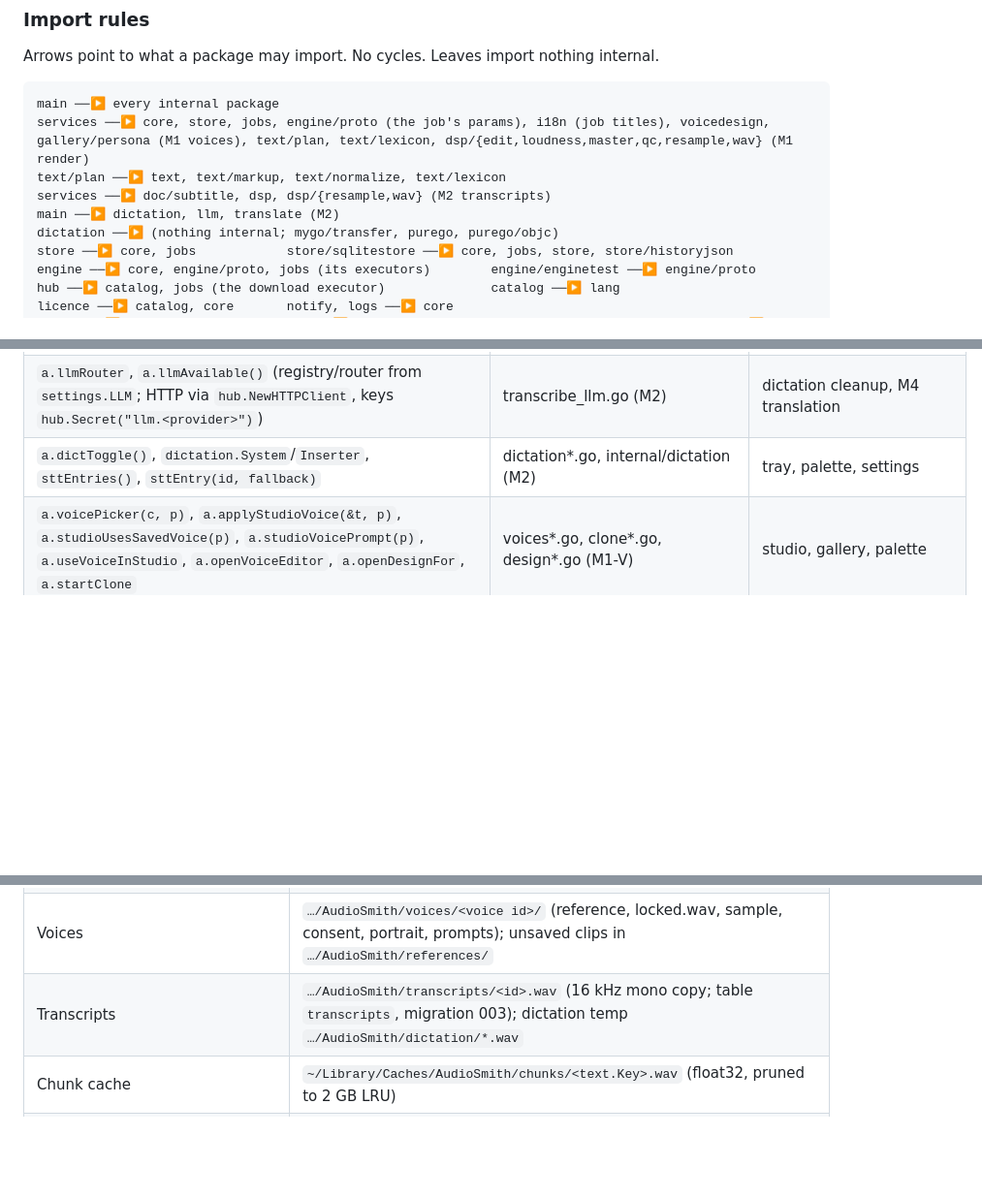
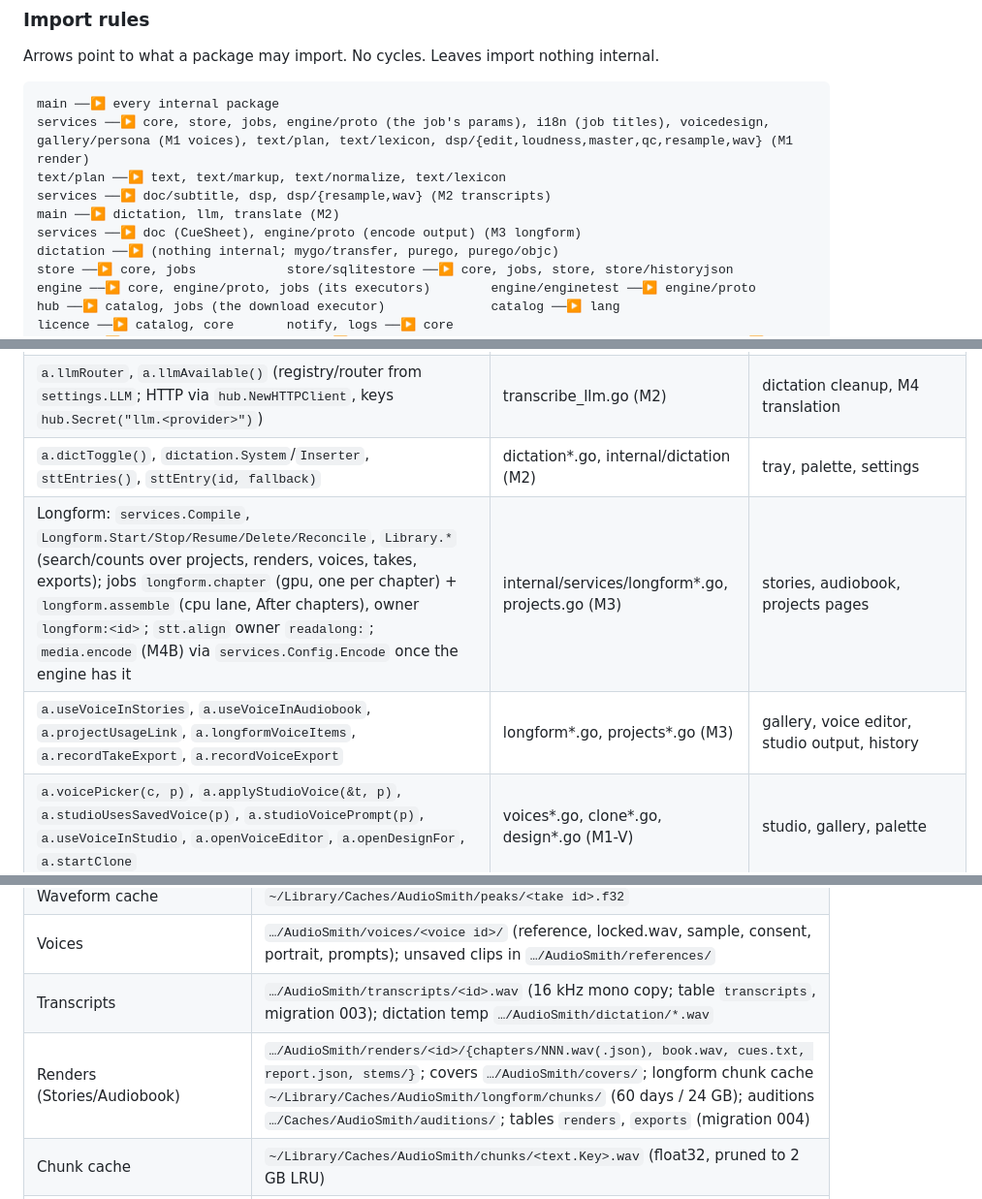
Before and after one commit to Reger-c/AudioSmith, a Markdown page: docs/architecture.md, 3 parts joined by grey strips. Shown at 97% size. GitHub-like rendering; blank space fills up the shorter version.

Commit message:
docs: M3 seams, import edges, render data

```diff
--- a/docs/architecture.md
+++ b/docs/architecture.md
@@ -50,6 +50,7 @@ services ──▶ core, store, jobs, engine/proto (the job's params), i18n (job
 text/plan ──▶ text, text/markup, text/normalize, text/lexicon
 services ──▶ doc/subtitle, dsp, dsp/{resample,wav} (M2 transcripts)
 main ──▶ dictation, llm, translate (M2)
+services ──▶ doc (CueSheet), engine/proto (encode output) (M3 longform)
 dictation ──▶ (nothing internal; mygo/transfer, purego, purego/objc)
 store ──▶ core, jobs            store/sqlitestore ──▶ core, jobs, store, store/historyjson
 engine ──▶ core, engine/proto, jobs (its executors)        engine/enginetest ──▶ engine/proto
@@ -139,6 +140,8 @@ Downloads (Models page, or Download next to the Studio's error) are `model.downl
 | `a.trSvc` (`*services.Transcripts`: Transcribe/Get/List/Update/Delete/AudioPath; `services.Export/ExportAll`), job kind `transcript.make` (owner `transcript:<id>`), event `core.TranscriptChanged` | transcribe*.go, internal/services/transcripts*.go (M2) | dictation, projects, later API `/v1/audio/transcriptions` |
 | `a.llmRouter`, `a.llmAvailable()` (registry/router from `settings.LLM`; HTTP via `hub.NewHTTPClient`, keys `hub.Secret("llm.<provider>")`) | transcribe_llm.go (M2) | dictation cleanup, M4 translation |
 | `a.dictToggle()`, `dictation.System`/`Inserter`, `sttEntries()`, `sttEntry(id, fallback)` | dictation*.go, internal/dictation (M2) | tray, palette, settings |
+| Longform: `services.Compile`, `Longform.Start/Stop/Resume/Delete/Reconcile`, `Library.*` (search/counts over projects, renders, voices, takes, exports); jobs `longform.chapter` (gpu, one per chapter) + `longform.assemble` (cpu lane, After chapters), owner `longform:<id>`; `stt.align` owner `readalong:`; `media.encode` (M4B) via `services.Config.Encode` once the engine has it | internal/services/longform*.go, projects.go (M3) | stories, audiobook, projects pages |
+| `a.useVoiceInStories`, `a.useVoiceInAudiobook`, `a.projectUsageLink`, `a.longformVoiceItems`, `a.recordTakeExport`, `a.recordVoiceExport` | longform*.go, projects*.go (M3) | gallery, voice editor, studio output, history |
 | `a.voicePicker(c, p)`, `a.applyStudioVoice(&t, p)`, `a.studioUsesSavedVoice(p)`, `a.studioVoicePrompt(p)`, `a.useVoiceInStudio`, `a.openVoiceEditor`, `a.openDesignFor`, `a.startClone` | voices*.go, clone*.go, design*.go (M1-V) | studio, gallery, palette |
 | `a.probeMedia`, `a.captureDevices`, `a.startRecording(params, onLevel, then)`, `a.stopRecording`, `engineErrorText(err)`, `jobErrorText(*jobs.Error)` | enginelink.go (M1) | voices/clone (reference recorder, imports), studio |
 | Engine jobs: submit `proto` job kinds (`engine.ExecutorKinds`) on `jobs.Lane(proto.RoleOf(kind))`; listen/media workers start on demand (`engine.Config.OnDemand`); default models `catalog.DefaultSTT/DefaultAlign/DefaultVAD/DefaultEnhance` | internal/engine, internal/catalog (M1) | voices, studio, later dictation/dubbing |
@@ -211,6 +214,7 @@ Rules that stay:
 | Waveform cache | `~/Library/Caches/AudioSmith/peaks/<take id>.f32` |
 | Voices | `…/AudioSmith/voices/<voice id>/` (reference, locked.wav, sample, consent, portrait, prompts); unsaved clips in `…/AudioSmith/references/` |
 | Transcripts | `…/AudioSmith/transcripts/<id>.wav` (16 kHz mono copy; table `transcripts`, migration 003); dictation temp `…/AudioSmith/dictation/*.wav` |
+| Renders (Stories/Audiobook) | `…/AudioSmith/renders/<id>/{chapters/NNN.wav(.json), book.wav, cues.txt, report.json, stems/}`; covers `…/AudioSmith/covers/`; longform chunk cache `~/Library/Caches/AudioSmith/longform/chunks/` (60 days / 24 GB); auditions `…/Caches/AudioSmith/auditions/`; tables `renders`, `exports` (migration 004) |
 | Chunk cache | `~/Library/Caches/AudioSmith/chunks/<text.Key>.wav` (float32, pruned to 2 GB LRU) |
 | Gallery previews | `~/Library/Caches/AudioSmith/voice-previews/<key>.wav` (job owner `archetype:<id>`; voice jobs use owner `voicework:`) |
 | Logs | `~/Library/Logs/AudioSmith/audiosmith.log` (app, rotated at 5 MB) and `engine-gpu.log` (engine stderr) |
```
